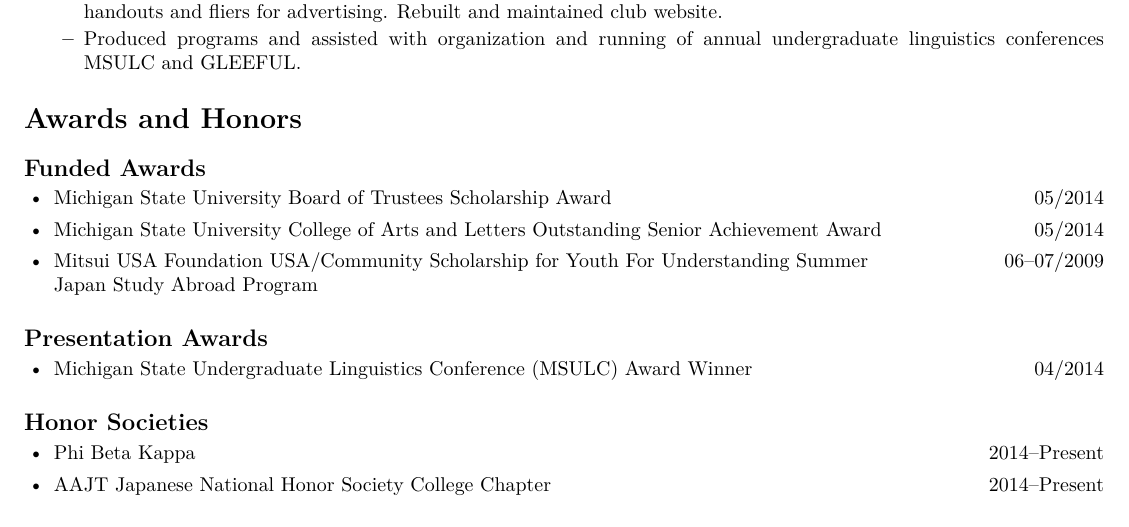
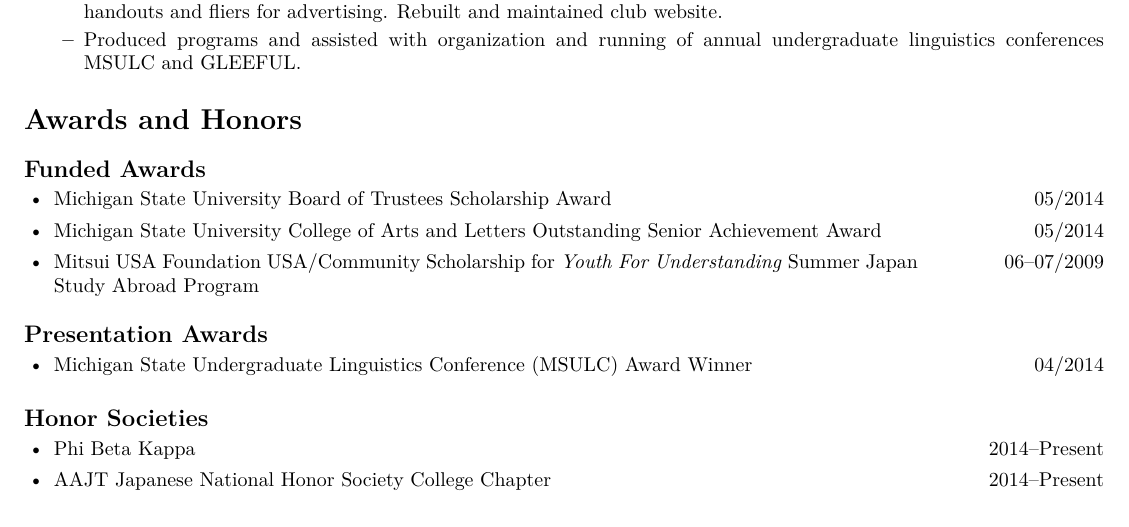
Before and after one commit to khanson679/kenneth-hanson-resume, a LaTeX CV (resume-full.tex): part of page 2 of 2, cut so that both start at the same text. Compiled offline with pdfLaTeX.

Commit message:
Minor updates to formatting. Minor code style revisions.

```diff
--- a/resume-full.tex
+++ b/resume-full.tex
@@ -16,8 +16,6 @@
 % Page formatting
 
 \usepackage{geometry}
-\usepackage{fancyhdr}
-
 \geometry{
 	letterpaper,
 	includeheadfoot, % avoids conflict with fancyheader
@@ -28,6 +26,7 @@
 	footskip   = 0.3in
 }
 
+\usepackage{fancyhdr}
 \pagestyle{fancy}
 \renewcommand{\headrulewidth}{0pt} % remove header rule
 \fancyfoot{} % reset footer
@@ -58,12 +57,20 @@
 \newcommand{\email}{khanson679@gmail.com}
 \newcommand{\website}{www.msu.edu/\textasciitilde hanson54}
 
-% This defines how the name looks
+
+% Layout for top heading
 \newcommand{\bigname}{%
-	{\centering\scshape\Huge \name \par}}
+	{\centering\scshape\Huge \name \par}
+}
+\newcommand{\contactinfo}{%
+	{\raggedleft\small \url{\website} | \href{mailto:\email}{\email} \par}
+}
+\newcommand{\topheading}{%
+	\bigname
+	\rule{\textwidth}{1pt} \par
+	\contactinfo
+}
 
-\newcommand{\contactinfo}{%
-	{\raggedleft\small \url{\website} | \href{mailto:\email}{\email} \par}}
 
 %% attempted to make custom list, but can't inherit properties of built-in "itemize"
 %% so have to redefine everything, including customizations above
@@ -72,28 +79,30 @@
 %\setlist[reslist,2]{label=\textendash}
 
 
-% A ressection is a main section (<H1>Section</H1>)
+% section commands
 \newcommand{\ressection}[1]{
 	\vspace{-12pt}
 	\section*{#1}
 }
-
 \newcommand{\ressubsection}[1]{
 	\subsection*{#1}
 	\vspace{-4pt}
 }
 
-% A resbitem has a date range that is right-aligned
-%  Arg 1: Item
-%  Arg 2: Date range
+
+% \resitem -- item with associated date
+%   date is right aligned, item has simple text wrapping
+%   Arg 1: Item
+%   Arg 2: Date
 \newcommand{\resitem}[2]{
-	\item #1 \hfill #2
+	\item \parbox[t]{0.8\textwidth}{#1} \hfill #2
 }
 
-% A resbigitem includes fields for an institution and location
-%  Arg 1: Name of instution
-%  Arg 2: Location
-%  Arg 3: Role title
+
+% \resbigitem -- item with institution, date, role
+%  Arg 1: Institution/employer/etc.
+%  Arg 2: Date
+%  Arg 3: Role
 %  Arg 4: Date range
 \newcommand{\resbigitem}[4]{
 	\item
@@ -244,14 +233,13 @@
 \end{itemize}
 
 
-%%%%%%%%%%%%%%%%%%%%
 \ressection{Awards and Honors}
 
 \ressubsection{Funded Awards}
 \begin{itemize}
 	\resitem{Michigan State University Board of Trustees Scholarship Award}{05/2014}
 	\resitem{Michigan State University College of Arts and Letters Outstanding Senior Achievement Award}{05/2014}
-		\resitem{Mitsui USA Foundation USA/Community Scholarship for Youth For Understanding Summer}{06--07/2009 \\ Japan Study Abroad Program}
+	\resitem{Mitsui USA Foundation USA/Community Scholarship for \emph{Youth For Understanding} Summer Japan Study Abroad Program}{06--07/2009}
 \end{itemize}
 
 \ressubsection{Presentation Awards}
```
Also changed, not shown: resume-full.tex (39 more changed lines). Lines whose indentation alone changed are shown as unchanged.
